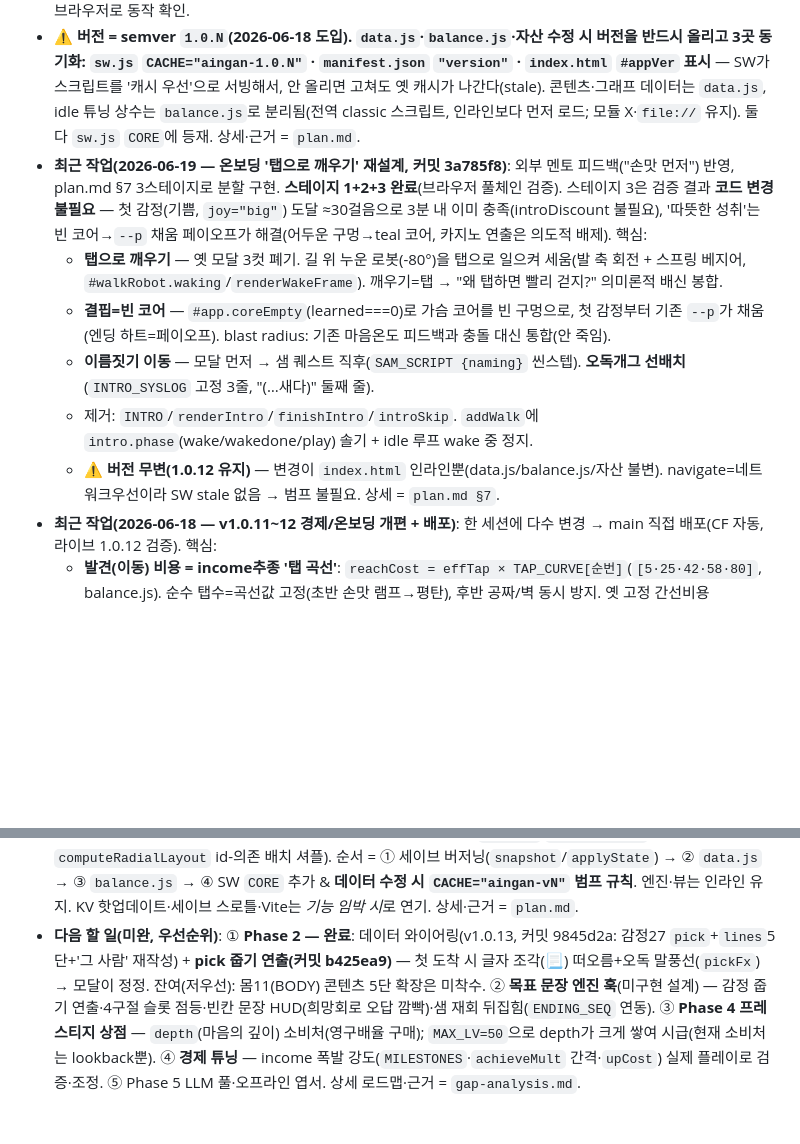
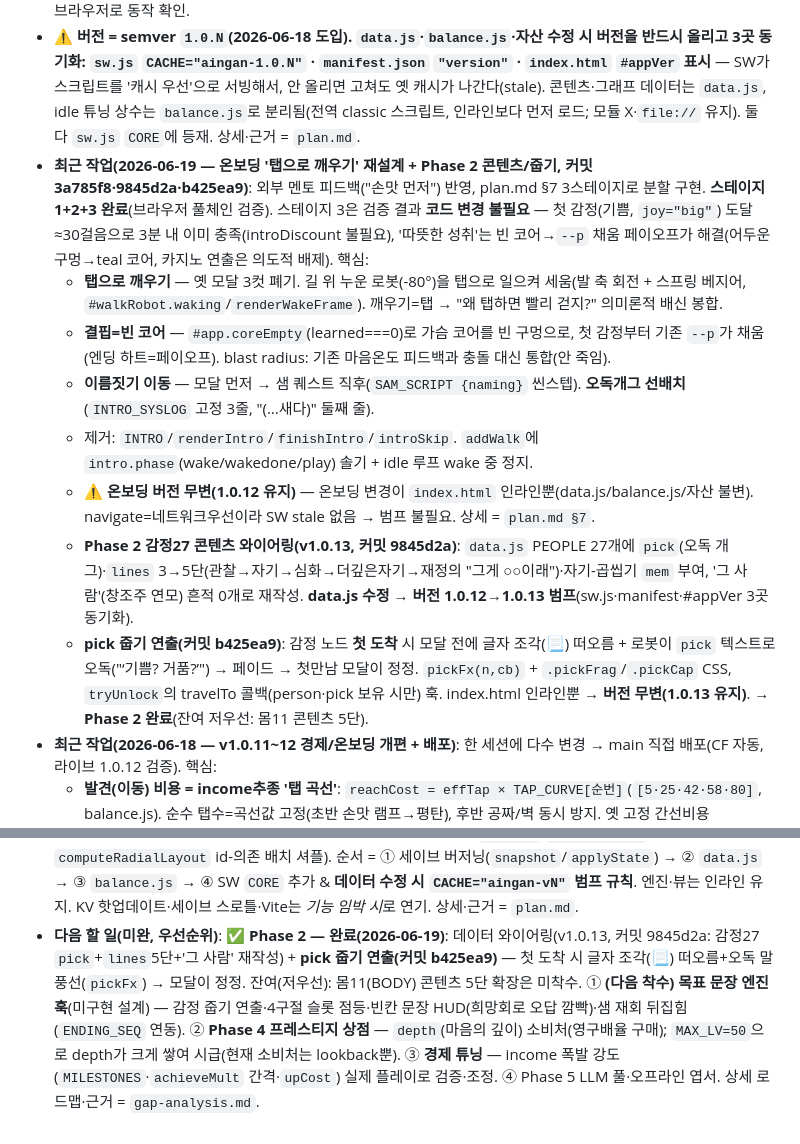
Before and after one commit to jammy0903/ai-ingan, a Markdown page: CLAUDE.md, 2 parts joined by grey strips. GitHub-like rendering; blank space fills up the shorter version.

Commit message:
docs: 2026-06-19 현황 갱신 — Phase 2(콘텐츠+pick 줍기) 완료, 다음=목표문장 엔진
Co-Authored-By: Claude Opus 4.8 (1M context) <noreply@anthropic.com>

```diff
--- a/CLAUDE.md
+++ b/CLAUDE.md
@@ -210,12 +210,14 @@ cells에서 이미 언락한 생성기(세포·세균…)로 **되돌아가 반
 - **로컬 실행**: 정적 파일이라 빌드 없음. `python3 -m http.server 8000` 후 `localhost:8000` (구글로그인/클라우드세이브까지). 핫리로드 원하면 `npx live-server`. 직접 파일 열기도 됨(단 OAuth는 막힐 수 있음).
 - **⚠️ 핫리로드 없음** — 코드 고치면 브라우저 수동 새로고침(F5). 검증은 `node --check`로 인라인 스크립트 문법 → 브라우저로 동작 확인.
 - **⚠️ 버전 = semver `1.0.N`(2026-06-18 도입). `data.js`·`balance.js`·자산 수정 시 버전을 반드시 올리고 3곳 동기화: `sw.js` `CACHE="aingan-1.0.N"` · `manifest.json` `"version"` · `index.html` `#appVer` 표시** — SW가 스크립트를 '캐시 우선'으로 서빙해서, 안 올리면 고쳐도 옛 캐시가 나간다(stale). 콘텐츠·그래프 데이터는 `data.js`, idle 튜닝 상수는 `balance.js`로 분리됨(전역 classic 스크립트, 인라인보다 먼저 로드; 모듈 X·`file://` 유지). 둘 다 `sw.js` `CORE`에 등재. 상세·근거 = `plan.md`.
-- **최근 작업(2026-06-19 — 온보딩 '탭으로 깨우기' 재설계, 커밋 3a785f8)**: 외부 멘토 피드백("손맛 먼저") 반영, plan.md §7 3스테이지로 분할 구현. **스테이지 1+2+3 완료**(브라우저 풀체인 검증). 스테이지 3은 검증 결과 **코드 변경 불필요** — 첫 감정(기쁨, `joy="big"`) 도달 ≈30걸음으로 3분 내 이미 충족(introDiscount 불필요), '따뜻한 성취'는 빈 코어→`--p` 채움 페이오프가 해결(어두운 구멍→teal 코어, 카지노 연출은 의도적 배제). 핵심:
+- **최근 작업(2026-06-19 — 온보딩 '탭으로 깨우기' 재설계 + Phase 2 콘텐츠/줍기, 커밋 3a785f8·9845d2a·b425ea9)**: 외부 멘토 피드백("손맛 먼저") 반영, plan.md §7 3스테이지로 분할 구현. **스테이지 1+2+3 완료**(브라우저 풀체인 검증). 스테이지 3은 검증 결과 **코드 변경 불필요** — 첫 감정(기쁨, `joy="big"`) 도달 ≈30걸음으로 3분 내 이미 충족(introDiscount 불필요), '따뜻한 성취'는 빈 코어→`--p` 채움 페이오프가 해결(어두운 구멍→teal 코어, 카지노 연출은 의도적 배제). 핵심:
   - **탭으로 깨우기** — 옛 모달 3컷 폐기. 길 위 누운 로봇(-80°)을 탭으로 일으켜 세움(발 축 회전 + 스프링 베지어, `#walkRobot.waking`/`renderWakeFrame`). 깨우기=탭 → "왜 탭하면 빨리 걷지?" 의미론적 배신 봉합.
   - **결핍=빈 코어** — `#app.coreEmpty`(learned===0)로 가슴 코어를 빈 구멍으로, 첫 감정부터 기존 `--p`가 채움(엔딩 하트=페이오프). blast radius: 기존 마음온도 피드백과 충돌 대신 통합(안 죽임).
   - **이름짓기 이동** — 모달 먼저 → 샘 퀘스트 직후(`SAM_SCRIPT {naming}` 씬스텝). **오독개그 선배치**(`INTRO_SYSLOG` 고정 3줄, "(…새다)" 둘째 줄).
   - 제거: `INTRO`/`renderIntro`/`finishIntro`/`introSkip`. `addWalk`에 `intro.phase`(wake/wakedone/play) 솔기 + idle 루프 wake 중 정지.
-  - ⚠️ **버전 무변(1.0.12 유지)** — 변경이 `index.html` 인라인뿐(data.js/balance.js/자산 불변). navigate=네트워크우선이라 SW stale 없음 → 범프 불필요. 상세 = `plan.md §7`.
+  - ⚠️ **온보딩 버전 무변(1.0.12 유지)** — 온보딩 변경이 `index.html` 인라인뿐(data.js/balance.js/자산 불변). navigate=네트워크우선이라 SW stale 없음 → 범프 불필요. 상세 = `plan.md §7`.
+  - **Phase 2 감정27 콘텐츠 와이어링(v1.0.13, 커밋 9845d2a)**: `data.js` PEOPLE 27개에 `pick`(오독 개그)·`lines` 3→5단(관찰→자기→심화→더깊은자기→재정의 "그게 ○○이래")·자기-곱씹기 `mem` 부여, '그 사람'(창조주 연모) 흔적 0개로 재작성. **data.js 수정 → 버전 1.0.12→1.0.13 범프**(sw.js·manifest·#appVer 3곳 동기화).
+  - **pick 줍기 연출(커밋 b425ea9)**: 감정 노드 **첫 도착** 시 모달 전에 글자 조각(📃) 떠오름 + 로봇이 `pick` 텍스트로 오독("‘기쁨? 거품?’") → 페이드 → 첫만남 모달이 정정. `pickFx(n,cb)` + `.pickFrag`/`.pickCap` CSS, `tryUnlock`의 travelTo 콜백(person·pick 보유 시만) 훅. index.html 인라인뿐 → **버전 무변(1.0.13 유지)**. → **Phase 2 완료**(잔여 저우선: 몸11 콘텐츠 5단).
 - **최근 작업(2026-06-18 — v1.0.11~12 경제/온보딩 개편 + 배포)**: 한 세션에 다수 변경 → main 직접 배포(CF 자동, 라이브 1.0.12 검증). 핵심:
   - **발견(이동) 비용 = income추종 '탭 곡선'**: `reachCost = effTap × TAP_CURVE[순번]`(`[5·25·42·58·80]`, balance.js). 순수 탭수=곡선값 고정(초반 손맛 램프→평탄), 후반 공짜/벽 동시 방지. 옛 고정 간선비용(`node.cost×COST_MULT`)은 비용엔 미사용(EDGES는 토폴로지·렌더용으로만 유지).
   - **재회 곡선 완만화** `upCost` 1.22→1.15(국소 벽 제거) · **오프라인 적립 1/10**(`OFFLINE_RATE=0.1` — 온라인의 1/10 = 1분 6걸음)+복귀 인사("당신이 없는 동안 N걸음이나 걸었어요", `fmt`).
@@ -236,4 +238,4 @@ cells에서 이미 언락한 생성기(세포·세균…)로 **되돌아가 반
 - **이전 작업(2026-06-17)**: ⓐ **온보딩 연출 전면 개편** — 모달은 깨어남 3컷만, 그 뒤 **길 위 애니메이션**(샘=사람 인라인 SVG[알트먼×머스크], 로봇↔샘 말풍선 주고받기 → 샘 퇴장 → 로봇이 사용자에게 규칙 설명 → 걷기 시작). 대화 중 걸음 정지, 거리 넓힘, 말풍선 클램프+꼬리. (상세 = §5 "온보딩 연출" 불릿) ⓑ **감정 만남 모달 개편**: 노드 도착 시 **자리 반짝임**(`flashNode`) → 첫 만남 **2페이지 모달**(장면 → "『○○』/ 을(를) 알게 됐다" 해금, 이름만 크게·조사 자동). ⓒ **감정 대사 27개 정리**(첫 만남 끝 "이게 ○○이다" 제거, 민망함/끌림/연민 수정). ⓓ **대분류 걸음 비용** (2026-06-18 **오름차순 밴드 재배치** — 긍정<강한자극<불안불편<잔잔시림, 슬픔이 가장 비싸 마지막에 열림; 목표문장 4구절 순서와 일치. 옛값 긍정10·불안30·강한80·잔잔50). ⓔ **줌 입력**: 마우스 휠=줌(ctrl 불필요), 모바일 두 손가락 핀치 줌. ⓕ **로봇 얼굴 귀엽게**(큰 동그란 눈·밝은 하늘색→금색·흰 반짝임·볼 홍조·미소). ⓖ **엔딩 시네마틱**(`#endcine`·`ENDING_SEQ`): 풀스크린 한 줄씩 페이드 → "마법 부리듯—"에서 정적(hold) → "넌 벌써 사람인데"에서 **사람이 된 인간 SVG 등장 + 배경 따뜻**(회화풍 `#paintSoft`, 가슴 하트·눈물) → 클라이맥스 "나는, 사람이다" → 프레스티지. 옛 `ENDING_TEXT`/`SAM_TWIST`/`HUMAN_TEXT` 데드코드 제거·통합. ⓗ **갈래 안 대/중/소 단계 공개**(`TIER`·`regionReunions`·`gateOk`): 각 갈래 대표 감정 **대**(기쁨·두려움·신남·슬픔)만 먼저 열리고, 그 갈래에서 **재회 1회→중, 2회→소** 공개(크기도 대>중>소). ⓘ **PWA 셋업**(`manifest.json`·`sw.js`·`icon-{192,512}.png`·`icon.svg`): 설치 가능 + 오프라인(내비=네트워크우선, 자산=캐시우선, Supabase 제외), 앱 아이콘=귀여운 로봇머리+하트. **앱 표시 제목 「강철의 인간술사」**(⚠️ '강철의 연금술사' 패러디 — 상표/플레이 IP 리스크 사용자 인지 후 강행; 프로젝트 코드네임·도메인은 aingan 유지). 구글 플레이는 PWABuilder/Bubblewrap(TWA)로 래핑 예정. 모두 브라우저 검증 완료.
 - **이전 작업(2026-06-16)**: ⓐ 감정 지도를 **root→4대분류→감정 3계층 그래프**로 개편(`type:"category"` 허브 4개 + 감정 27개 재분류) + **연관/반대 시각 전용 엣지**(`REL_EDGES`) 추가 — 기존 감정 27개 일기 콘텐츠는 100% 보존. ⓑ 그 전: 걷기 syslog · 감정↔몸 병렬화 · 온보딩 재작성 · 엔딩 반전. 모두 구현·검증 완료.
 - **🔧 유지보수 리팩토링(①~④ 완료, 2026-06-18 / 커밋 b0e6fa0·78a51f0·df7faea) → `plan.md`**: MVP 단일 파일 → 경량 분리. **데이터(`data.js`)·밸런스(`balance.js`)만 전역 `<script src>`로 추출**(ES 모듈 X·폴더 트리 X·그래프 자동생성 X — 이 코드베이스 함정 3개 회피: SW 캐시우선 stale / `file://`·`node --check` 약화 / `computeRadialLayout` id-의존 배치 셔플). 순서 = ① 세이브 버저닝(`snapshot`/`applyState`) → ② `data.js` → ③ `balance.js` → ④ SW `CORE` 추가 & **데이터 수정 시 `CACHE="aingan-vN"` 범프 규칙**. 엔진·뷰는 인라인 유지. KV 핫업데이트·세이브 스로틀·Vite는 *기능 임박 시*로 연기. 상세·근거 = `plan.md`.
-- **다음 할 일(미완, 우선순위)**: ① **Phase 2 — 완료**: 데이터 와이어링(v1.0.13, 커밋 9845d2a: 감정27 `pick`+`lines`5단+'그 사람' 재작성) + **pick 줍기 연출(커밋 b425ea9)** — 첫 도착 시 글자 조각(📃) 떠오름+오독 말풍선(`pickFx`) → 모달이 정정. 잔여(저우선): 몸11(BODY) 콘텐츠 5단 확장은 미착수. ② **목표 문장 엔진 훅**(미구현 설계) — 감정 줍기 연출·4구절 슬롯 점등·빈칸 문장 HUD(희망회로 오답 깜빡)·샘 재회 뒤집힘(`ENDING_SEQ` 연동). ③ **Phase 4 프레스티지 상점** — `depth`(마음의 깊이) 소비처(영구배율 구매); `MAX_LV=50`으로 depth가 크게 쌓여 시급(현재 소비처는 lookback뿐). ④ **경제 튜닝** — income 폭발 강도(`MILESTONES`·`achieveMult` 간격·`upCost`) 실제 플레이로 검증·조정. ⑤ Phase 5 LLM 풀·오프라인 엽서. 상세 로드맵·근거 = `gap-analysis.md`.
+- **다음 할 일(미완, 우선순위)**: ✅ **Phase 2 — 완료(2026-06-19)**: 데이터 와이어링(v1.0.13, 커밋 9845d2a: 감정27 `pick`+`lines`5단+'그 사람' 재작성) + **pick 줍기 연출(커밋 b425ea9)** — 첫 도착 시 글자 조각(📃) 떠오름+오독 말풍선(`pickFx`) → 모달이 정정. 잔여(저우선): 몸11(BODY) 콘텐츠 5단 확장은 미착수. ① **(다음 착수) 목표 문장 엔진 훅**(미구현 설계) — 감정 줍기 연출·4구절 슬롯 점등·빈칸 문장 HUD(희망회로 오답 깜빡)·샘 재회 뒤집힘(`ENDING_SEQ` 연동). ② **Phase 4 프레스티지 상점** — `depth`(마음의 깊이) 소비처(영구배율 구매); `MAX_LV=50`으로 depth가 크게 쌓여 시급(현재 소비처는 lookback뿐). ③ **경제 튜닝** — income 폭발 강도(`MILESTONES`·`achieveMult` 간격·`upCost`) 실제 플레이로 검증·조정. ④ Phase 5 LLM 풀·오프라인 엽서. 상세 로드맵·근거 = `gap-analysis.md`.
```
